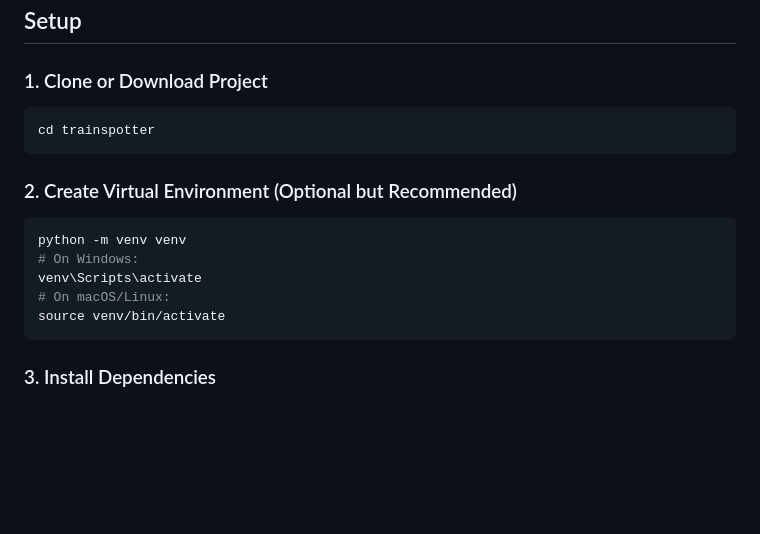
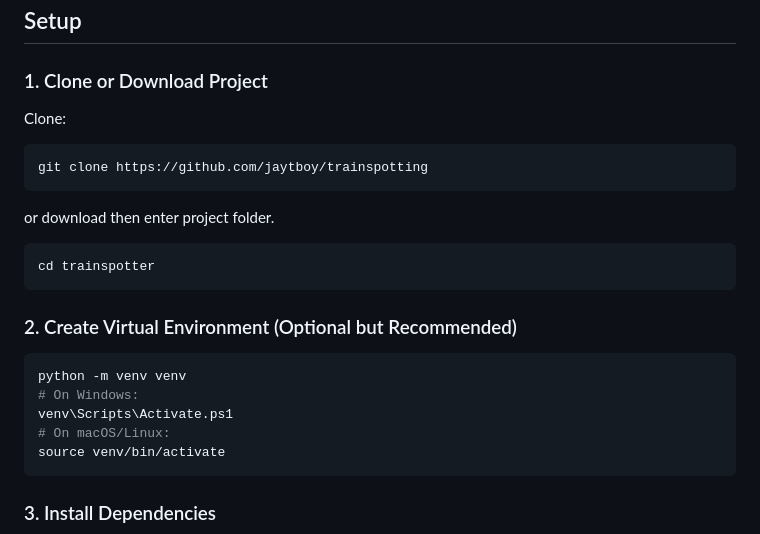
Before and after one commit to jaytboy/trainspotting, a Markdown page: README.md, the part around the change. Drawn GitHub-style; blank space fills up the shorter version.

Commit message:
Improve README setup instructions
Update setup instructions for cloning the project and activating the virtual environment.

````diff
--- a/README.md
+++ b/README.md
@@ -20,6 +20,11 @@ A real-time train detection and counting application using computer vision and O
 ## Setup
 
 ### 1. Clone or Download Project
+Clone:
+```bash
+git clone https://github.com/jaytboy/trainspotting
+```
+or download then enter project folder.
 ```bash
 cd trainspotter
 ```
@@ -28,7 +33,7 @@ cd trainspotter
 ```bash
 python -m venv venv
 # On Windows:
-venv\Scripts\activate
+venv\Scripts\Activate.ps1
 # On macOS/Linux:
 source venv/bin/activate
 ```
````
